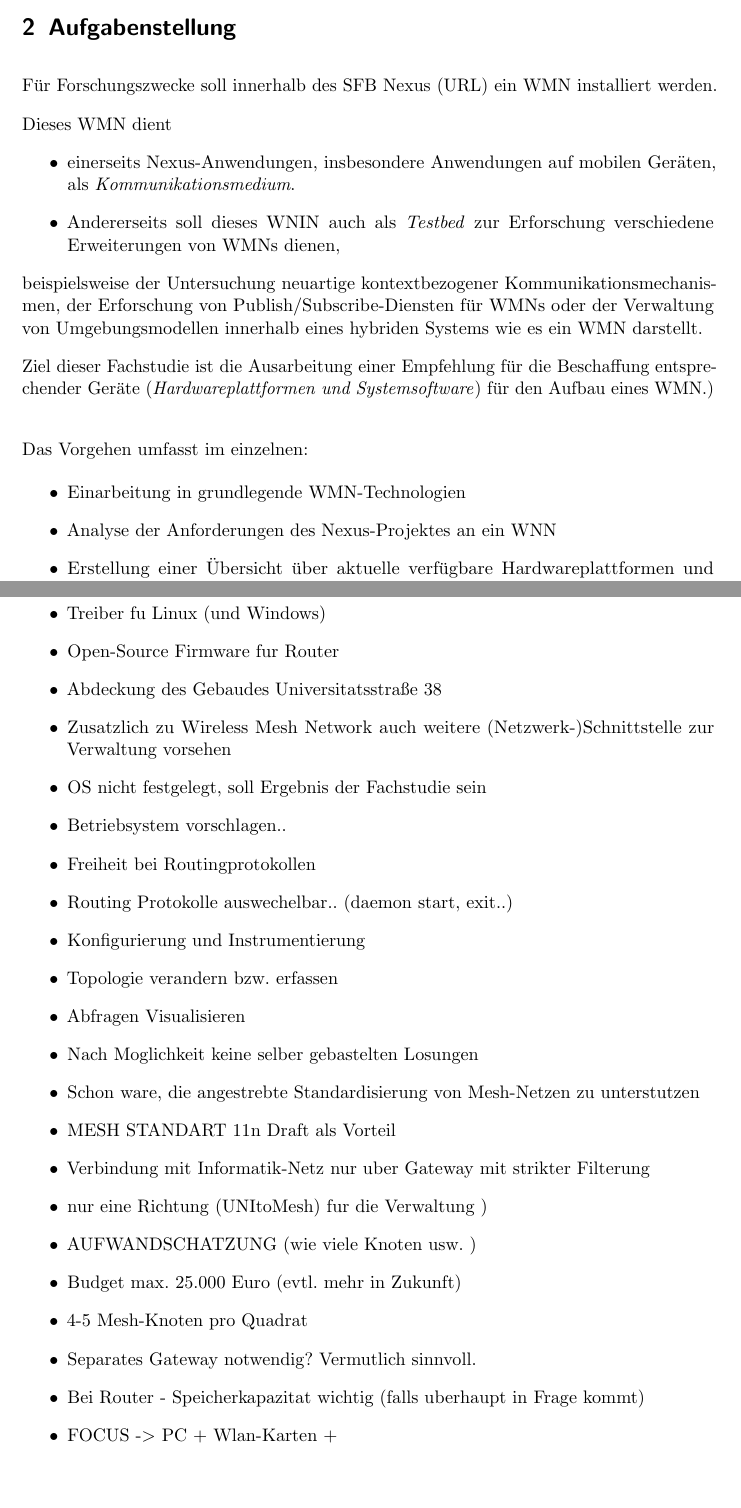
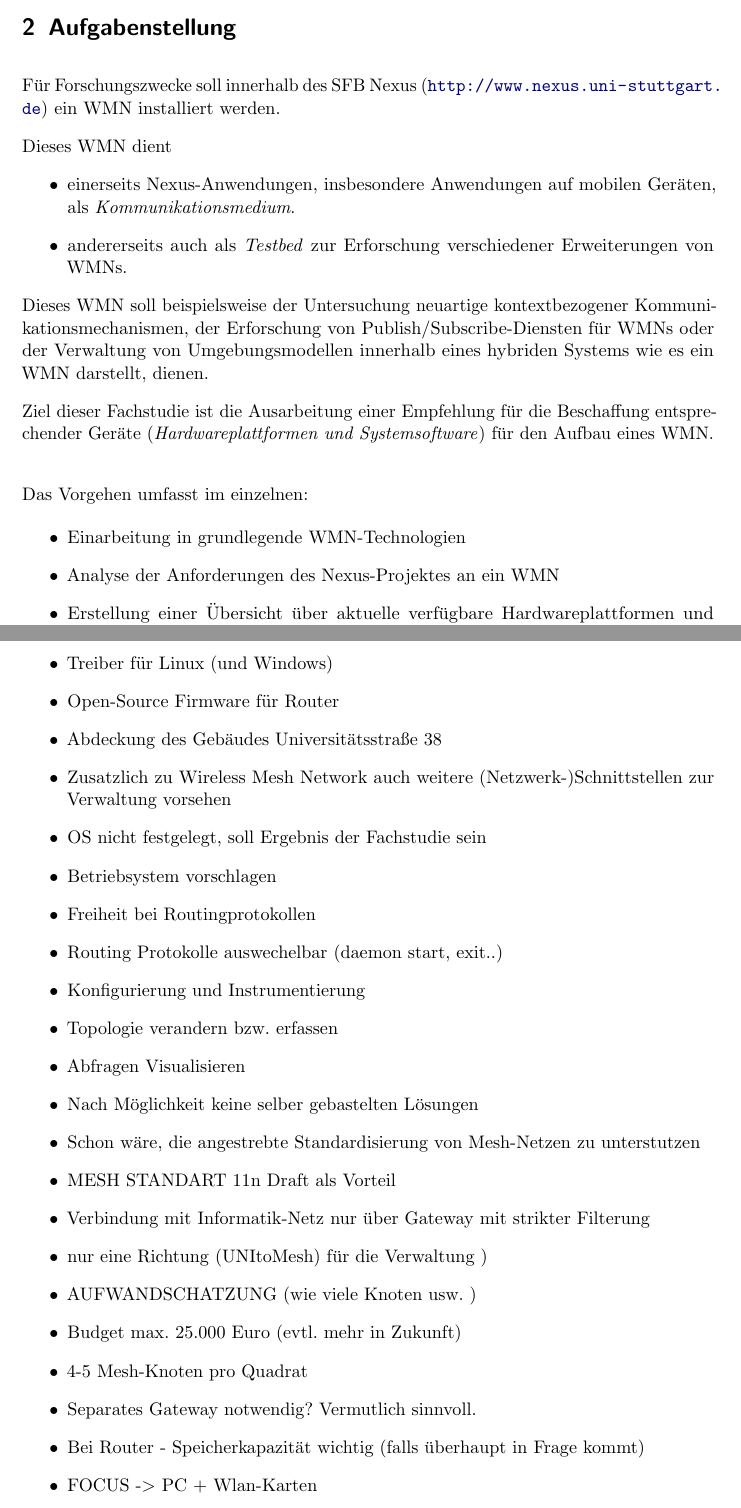
Before and after one commit to BackupTheBerlios/mesh2nexus-svn, a LaTeX paper (latex/mesh.tex, which reads latex/Aufgabe.tex): two parts of pages 8 and 9 of 60, joined at a grey line, cut so that both start at the same text, the shorter picture padded with empty space. Compiled offline with pdfLaTeX; the source files are stored in an older character set and shown here as Unicode; an older LaTeX class or package is replaced by its successor.

Commit message:
Aufgabe.tex Fehlerkorrektur

```diff
--- a/latex/Aufgabe.tex
+++ b/latex/Aufgabe.tex
@@ -1,37 +1,36 @@
 \section{Aufgabenstellung}
 
-Für Forschungszwecke soll innerhalb des SFB Nexus (URL)
+F"ur Forschungszwecke soll innerhalb des SFB Nexus
+(\url{http://www.nexus.uni-stuttgart.de})
 ein WMN installiert werden.
 
 Dieses WMN dient
 \begin{itemize}
+	\item einerseits Nexus-Anwendungen, insbesondere Anwendungen
+	auf mobilen Ger"aten, als \emph{Kommunikationsmedium}.
 
-	\item einerseits Nexus-Anwendungen, insbesondere Anwendungen
-auf mobilen Geräten, als \emph{Kommunikationsmedium}.
-
-\item Andererseits soll dieses WNIN auch als \emph{Testbed}
-zur Erforschung verschiedene Erweiterungen von WMNs dienen,
-
+	\item andererseits auch als \emph{Testbed}
+	zur Erforschung verschiedener Erweiterungen von WMNs.
 \end{itemize}
 
-beispielsweise der Untersuchung neuartige kontextbezogener
+Dieses WMN soll beispielsweise der Untersuchung neuartige kontextbezogener
 Kommunikationsmechanismen, der Erforschung von
-Publish/Subscribe-Diensten für WMNs oder der
+Publish/Subscribe-Diensten f"ur WMNs oder der
 Verwaltung von Umgebungsmodellen innerhalb eines
-hybriden Systems wie es ein WMN darstellt.
+hybriden Systems wie es ein WMN darstellt, dienen.
 
 Ziel dieser Fachstudie ist die Ausarbeitung einer
-Empfehlung für die Beschaffung entsprechender Geräte
-(\emph{Hardwareplattformen und Systemsoftware}) für
-den Aufbau eines WMN.) \\
+Empfehlung f"ur die Beschaffung entsprechender Ger"ate
+(\emph{Hardwareplattformen und Systemsoftware}) f"ur
+den Aufbau eines WMN. \\
 
 Das Vorgehen umfasst im einzelnen:
 
 \begin{itemize}
 
 	\item Einarbeitung in grundlegende WMN-Technologien
-	\item Analyse der Anforderungen des Nexus-Projektes an ein WNN
-	\item Erstellung einer Übersicht über aktuelle verfügbare
-	Hardwareplattformen und Systemsoftware für WMN
+	\item Analyse der Anforderungen des Nexus-Projektes an ein WMN
+	\item Erstellung einer "Ubersicht "uber aktuelle verf"ugbare
+	Hardwareplattformen und Systemsoftware f"ur WMN
 	\item Bewertung der analysierten Systeme hinsichtlich
 	der ermittelten Anforderungen
@@ -55,23 +54,24 @@ wurden folgendes festgehalten:
 	ob es neben einzelnen Karten auch komplette stand-alone
 	Mesh-Produkte gibt, die 802.11a kompatibel sind?
 
-	\item Ad-hoc Modus (erklährung)
+	\item Ad-hoc Modus (erkl"ahrung)
 
-	\item Treiber fu Linux (und Windows)
+	\item Treiber f"ur Linux (und Windows)
 
-	\item Open-Source Firmware fur Router
+	\item Open-Source Firmware f"ur Router
 
-	\item Abdeckung des Gebaudes Universitatsstraße 38
+	\item Abdeckung des Geb"audes Universit"atsstra"se 38
 
-	\item Zusatzlich zu Wireless Mesh Network auch weitere (Netzwerk-)Schnittstelle zur Verwaltung vorsehen
+	\item Zusatzlich zu Wireless Mesh Network auch weitere
+	(Netzwerk-)Schnittstellen zur Verwaltung vorsehen
 
 	\item OS nicht festgelegt, soll Ergebnis der Fachstudie sein
 
-	\item Betriebsystem vorschlagen..
+	\item Betriebsystem vorschlagen
 
 	\item Freiheit bei Routingprotokollen
 
-	\item Routing Protokolle auswechelbar.. (daemon start, exit..)
+	\item Routing Protokolle auswechelbar (daemon start, exit..)
 
 	\item Konfigurierung und Instrumentierung
 
@@ -79,15 +79,17 @@ wurden folgendes festgehalten:
 
 	\item Abfragen Visualisieren
 
-	\item Nach Moglichkeit keine selber gebastelten Losungen
+	\item Nach M"oglichkeit keine selber gebastelten L"osungen
 
-	\item Schon ware, die angestrebte Standardisierung von Mesh-Netzen zu unterstutzen
+	\item Schon w"are, die angestrebte Standardisierung von
+	Mesh-Netzen zu unterstutzen
 
 	\item MESH STANDART 11n Draft als Vorteil
 
-	\item Verbindung mit Informatik-Netz nur uber Gateway mit strikter Filterung
+	\item Verbindung mit Informatik-Netz nur "uber Gateway
+	mit strikter Filterung
 
-	\item nur eine Richtung (UNItoMesh) fur die Verwaltung )
+	\item nur eine Richtung (UNItoMesh) f"ur die Verwaltung )
 
 	\item AUFWANDSCHATZUNG (wie viele Knoten usw. )
 
@@ -97,7 +99,8 @@ wurden folgendes festgehalten:
 
 	\item Separates Gateway notwendig? Vermutlich sinnvoll.
 
-	\item Bei Router - Speicherkapazitat wichtig (falls uberhaupt in Frage kommt)
+	\item Bei Router - Speicherkapazit"at wichtig
+	(falls "uberhaupt in Frage kommt)
 
-	\item FOCUS -> PC + Wlan-Karten +
+	\item FOCUS -> PC + Wlan-Karten
 
```
Also changed, not shown: latex/mesh.tex (+2 -1 lines), latex/Aufgabe.tex (10 more changed lines).
